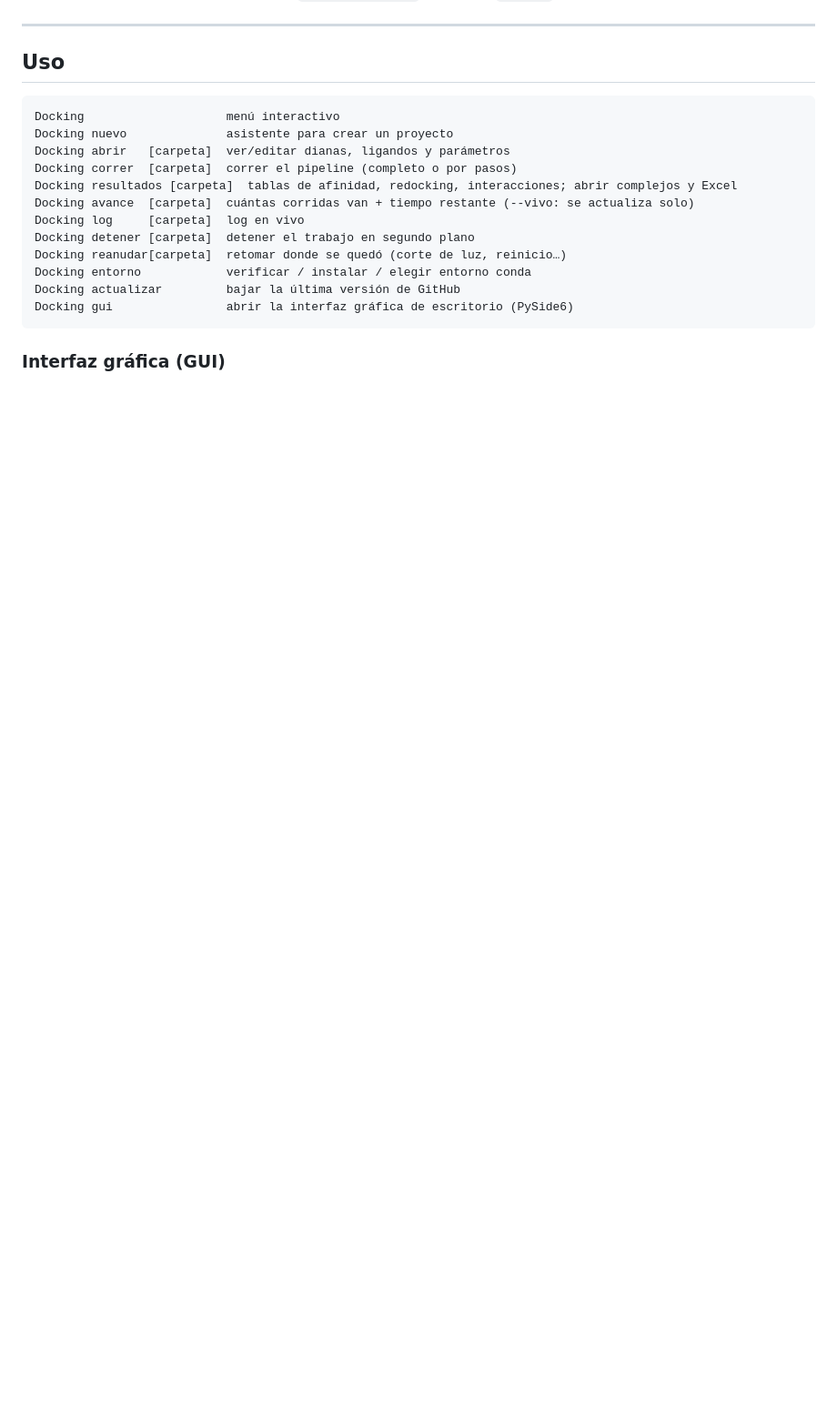
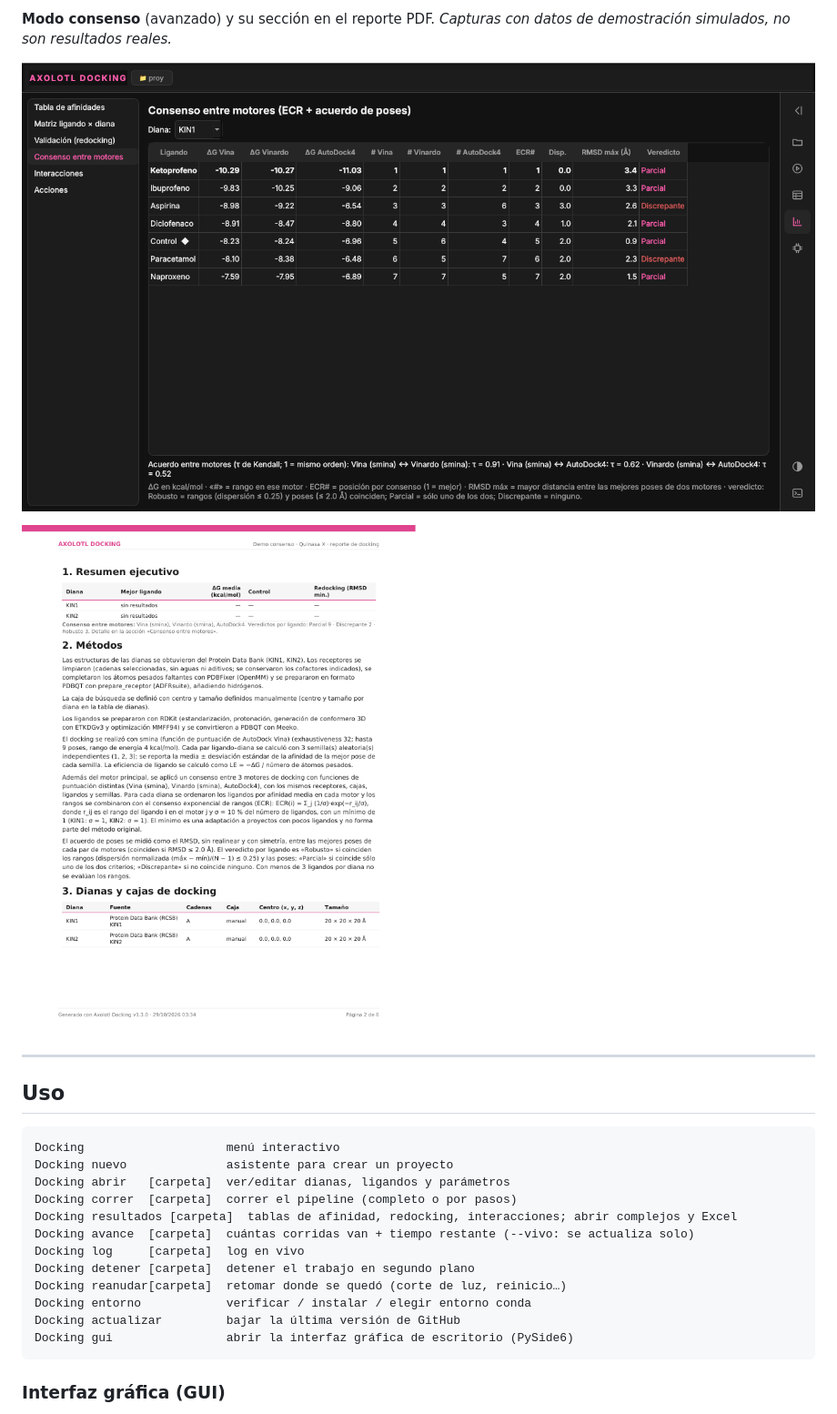
Before and after one commit to Axolotl-Discovery/axolotl-docking, a Markdown page: README.md, the part around one of its changes. Shown at 91% size. Drawn GitHub-style; pictures changed too: docs/img/gui-consenso-demo.png (added), docs/img/reporte-consenso-demo.png (added); blank space fills up the shorter version.

```diff
--- a/README.md
+++ b/README.md
@@ -62,3 +92,8 @@ Al terminar, abre una terminal nueva (o `source ~/.bashrc`) y escribe `Docking`.
+**Modo consenso** (avanzado) y su sección en el reporte PDF. *Capturas con datos de demostración simulados, no son resultados reales.*
+
+![Consenso entre motores](docs/img/gui-consenso-demo.png)
+
+![Página del reporte con consenso](docs/img/reporte-consenso-demo.png)
 
 ---
 
```
Also changed, not shown: other parts of README.md (+30 -0 lines), docs/INSTALACION.md (added, +87 -0 lines), docs/img/gui-proceso.png (added), docs/img/gui-proyecto.png (added), 8 other files.
